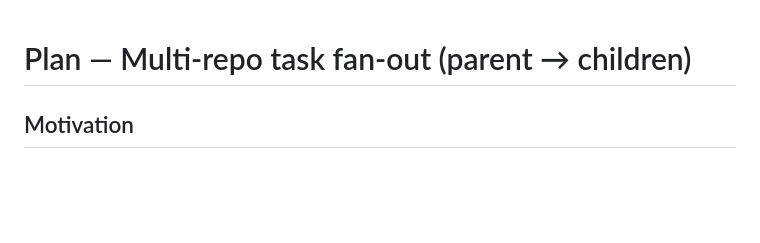
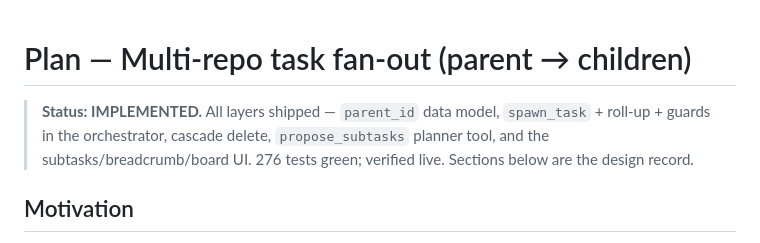
Before and after one commit to onelenyk/agentsbox, a Markdown page: sisyphus/docs/multi-repo-fanout.md, the part around the change. Rendered like a GitHub page; blank space fills up the shorter version.

Commit message:
docs: mark multi-repo fan-out plan as implemented
Co-Authored-By: Claude Opus 4.8 <noreply@anthropic.com>

```diff
--- a/sisyphus/docs/multi-repo-fanout.md
+++ b/sisyphus/docs/multi-repo-fanout.md
@@ -1,4 +1,9 @@
 # Plan — Multi-repo task fan-out (parent → children)
+
+> **Status: IMPLEMENTED.** All layers shipped — `parent_id` data model,
+> `spawn_task` + roll-up + guards in the orchestrator, cascade delete,
+> `propose_subtasks` planner tool, and the subtasks/breadcrumb/board UI. 276
+> tests green; verified live. Sections below are the design record.
 
 ## Motivation
 
```
